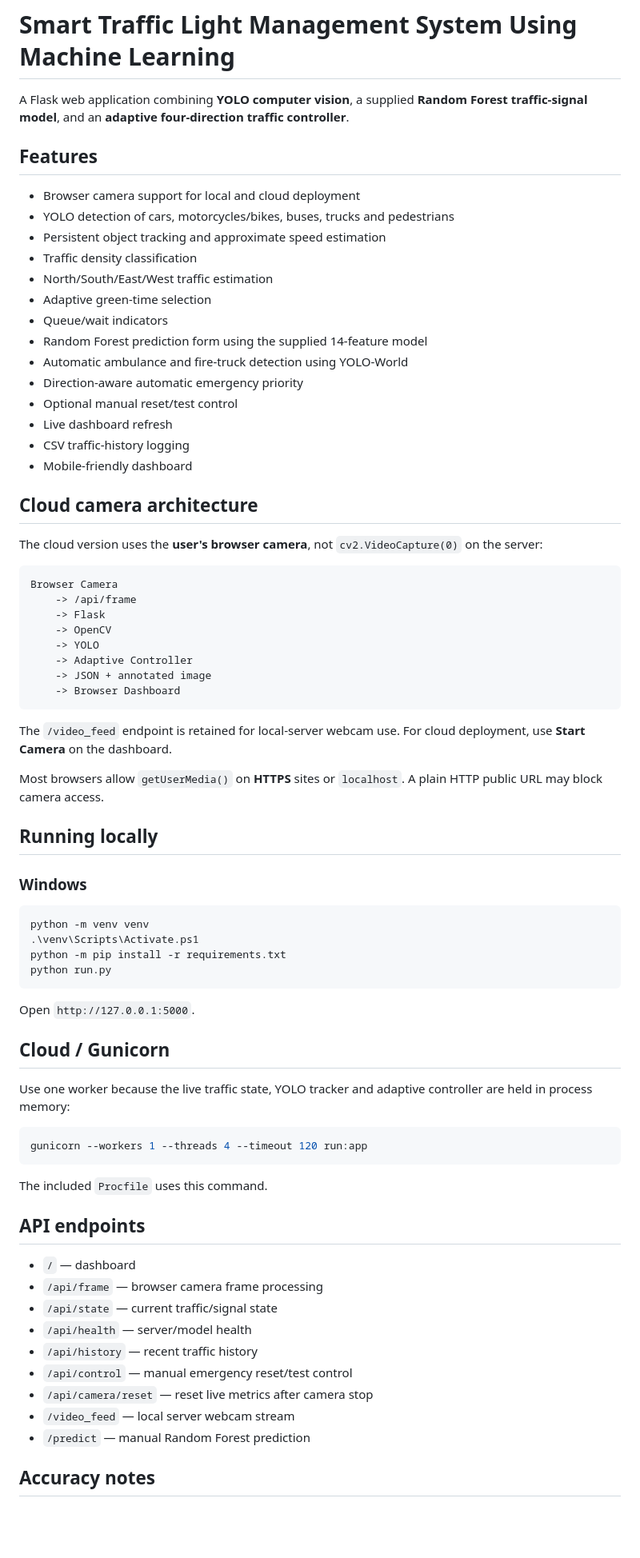
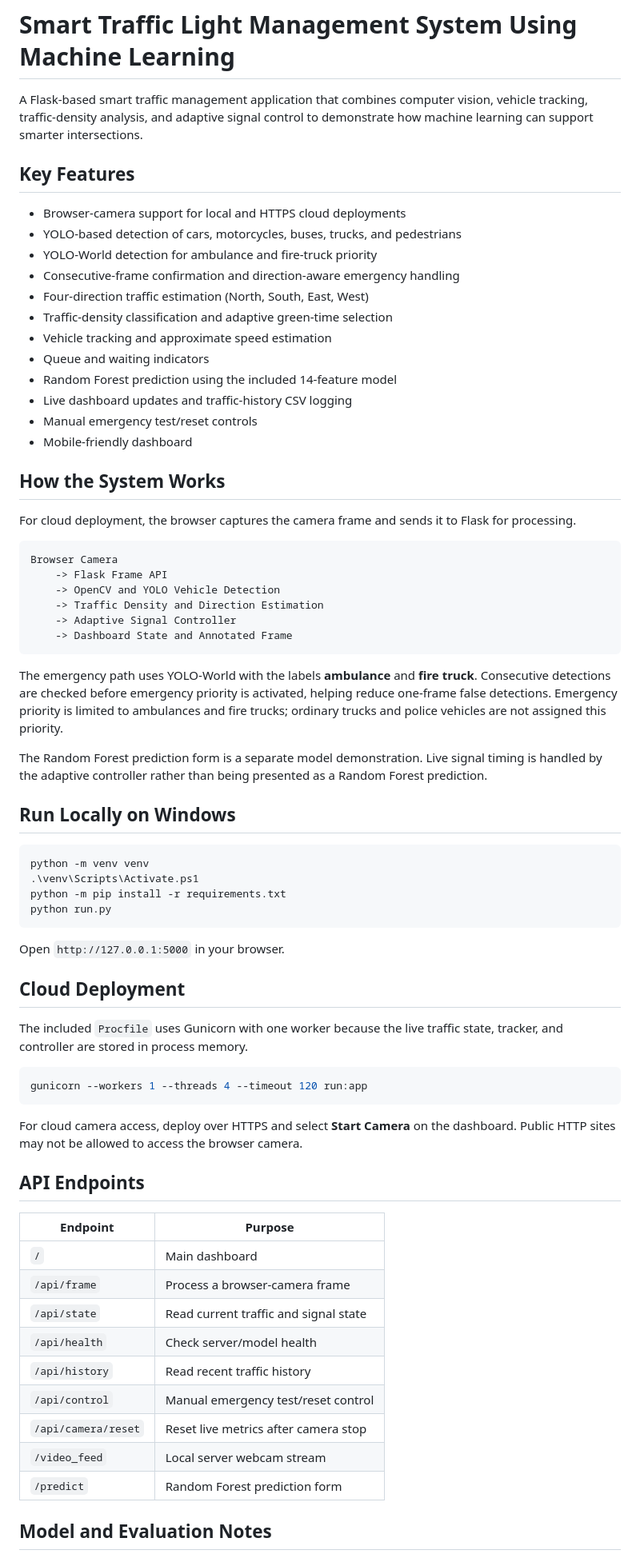
Before and after one commit to vivekkumarray497-lgtm/SmartTrafficLightML, a Markdown page: README.md, the part around one of its changes. Shown at 80% size. GitHub-like rendering; blank space fills up the shorter version.

Commit message:
Polish project README and clarify model capabilities

````diff
--- a/README.md
+++ b/README.md
@@ -1,46 +1,40 @@
 # Smart Traffic Light Management System Using Machine Learning
 
-A Flask web application combining **YOLO computer vision**, a supplied **Random Forest traffic-signal model**, and an **adaptive four-direction traffic controller**.
+A Flask-based smart traffic management application that combines computer vision, vehicle tracking, traffic-density analysis, and adaptive signal control to demonstrate how machine learning can support smarter intersections.
 
-## Features
+## Key Features
 
-- Browser camera support for local and cloud deployment
-- YOLO detection of cars, motorcycles/bikes, buses, trucks and pedestrians
-- Persistent object tracking and approximate speed estimation
-- Traffic density classification
-- North/South/East/West traffic estimation
-- Adaptive green-time selection
-- Queue/wait indicators
-- Random Forest prediction form using the supplied 14-feature model
-- Automatic ambulance and fire-truck detection using YOLO-World
-- Direction-aware automatic emergency priority
-- Optional manual reset/test control
-- Live dashboard refresh
-- CSV traffic-history logging
+- Browser-camera support for local and HTTPS cloud deployments
+- YOLO-based detection of cars, motorcycles, buses, trucks, and pedestrians
+- YOLO-World detection for ambulance and fire-truck priority
+- Consecutive-frame confirmation and direction-aware emergency handling
+- Four-direction traffic estimation (North, South, East, West)
+- Traffic-density classification and adaptive green-time selection
+- Vehicle tracking and approximate speed estimation
+- Queue and waiting indicators
+- Random Forest prediction using the included 14-feature model
+- Live dashboard updates and traffic-history CSV logging
+- Manual emergency test/reset controls
 - Mobile-friendly dashboard
 
-## Cloud camera architecture
+## How the System Works
 
-The cloud version uses the **user's browser camera**, not `cv2.VideoCapture(0)` on the server:
+For cloud deployment, the browser captures the camera frame and sends it to Flask for processing.
 
 ```text
 Browser Camera
-    -> /api/frame
-    -> Flask
-    -> OpenCV
-    -> YOLO
-    -> Adaptive Controller
-    -> JSON + annotated image
-    -> Browser Dashboard
+    -> Flask Frame API
+    -> OpenCV and YOLO Vehicle Detection
+    -> Traffic Density and Direction Estimation
+    -> Adaptive Signal Controller
+    -> Dashboard State and Annotated Frame
 ```
 
-The `/video_feed` endpoint is retained for local-server webcam use. For cloud deployment, use **Start Camera** on the dashboard.
+The emergency path uses YOLO-World with the labels **ambulance** and **fire truck**. Consecutive detections are checked before emergency priority is activated, helping reduce one-frame false detections. Emergency priority is limited to ambulances and fire trucks; ordinary trucks and police vehicles are not assigned this priority.
 
-Most browsers allow `getUserMedia()` on **HTTPS** sites or `localhost`. A plain HTTP public URL may block camera access.
+The Random Forest prediction form is a separate model demonstration. Live signal timing is handled by the adaptive controller rather than being presented as a Random Forest prediction.
 
-## Running locally
-
-### Windows
+## Run Locally on Windows
 
 ```powershell
 python -m venv venv
@@ -49,29 +43,31 @@ python -m pip install -r requirements.txt
 python run.py
 ```
 
-Open `http://127.0.0.1:5000`.
+Open `http://127.0.0.1:5000` in your browser.
 
-## Cloud / Gunicorn
+## Cloud Deployment
 
-Use one worker because the live traffic state, YOLO tracker and adaptive controller are held in process memory:
+The included `Procfile` uses Gunicorn with one worker because the live traffic state, tracker, and controller are stored in process memory.
 
 ```bash
 gunicorn --workers 1 --threads 4 --timeout 120 run:app
 ```
 
-The included `Procfile` uses this command.
+For cloud camera access, deploy over HTTPS and select **Start Camera** on the dashboard. Public HTTP sites may not be allowed to access the browser camera.
 
-## API endpoints
+## API Endpoints
 
-- `/` — dashboard
-- `/api/frame` — browser camera frame processing
-- `/api/state` — current traffic/signal state
-- `/api/health` — server/model health
-- `/api/history` — recent traffic history
-- `/api/control` — manual emergency reset/test control
-- `/api/camera/reset` — reset live metrics after camera stop
-- `/video_feed` — local server webcam stream
-- `/predict` — manual Random Forest prediction
+| Endpoint | Purpose |
+|---|---|
+| `/` | Main dashboard |
+| `/api/frame` | Process a browser-camera frame |
+| `/api/state` | Read current traffic and signal state |
+| `/api/health` | Check server/model health |
+| `/api/history` | Read recent traffic history |
+| `/api/control` | Manual emergency test/reset control |
+| `/api/camera/reset` | Reset live metrics after camera stop |
+| `/video_feed` | Local server webcam stream |
+| `/predict` | Random Forest prediction form |
 
-## Accuracy notes
+## Model and Evaluation Notes
 
````
Also changed, not shown: other parts of README.md (+5 -42 lines).
